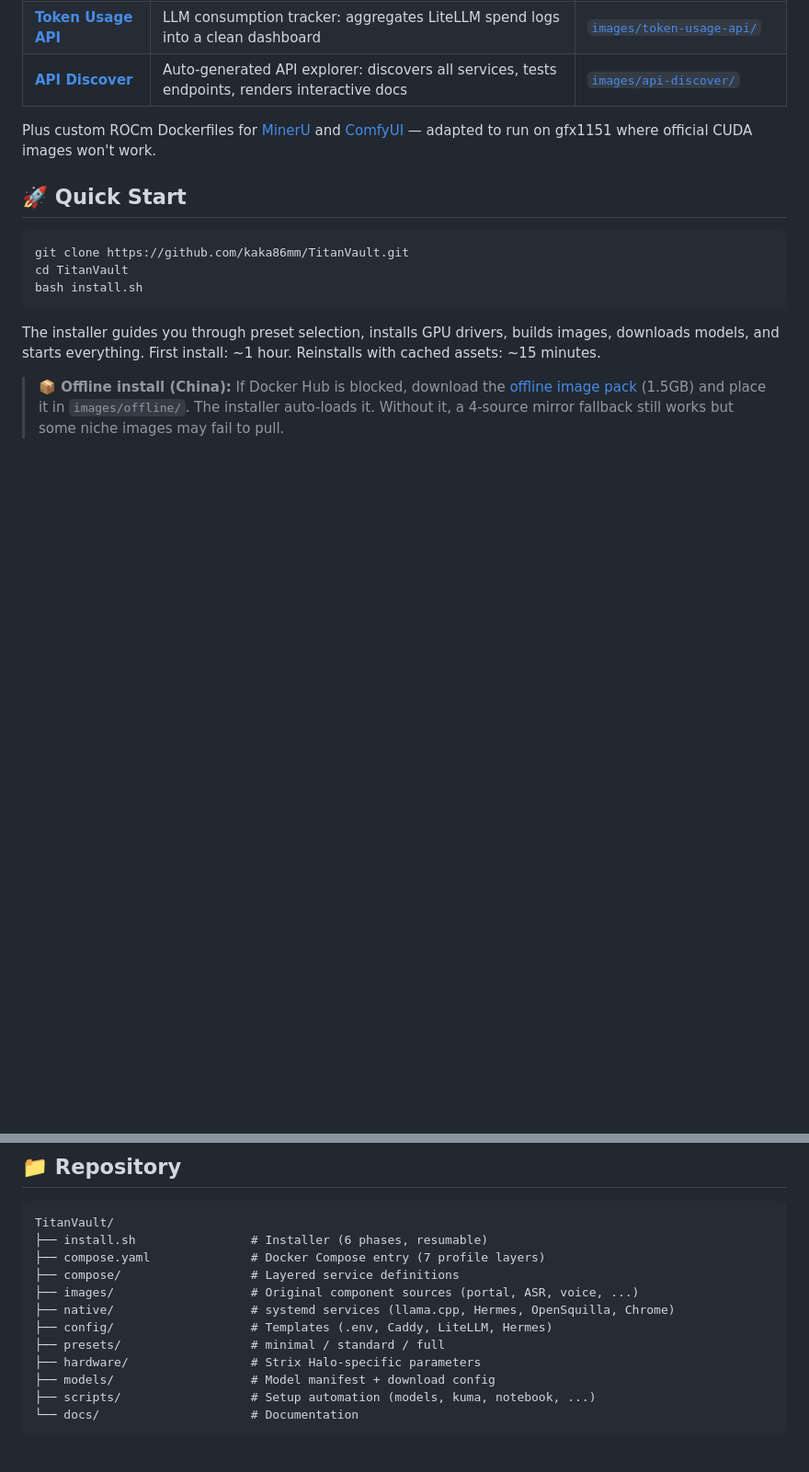
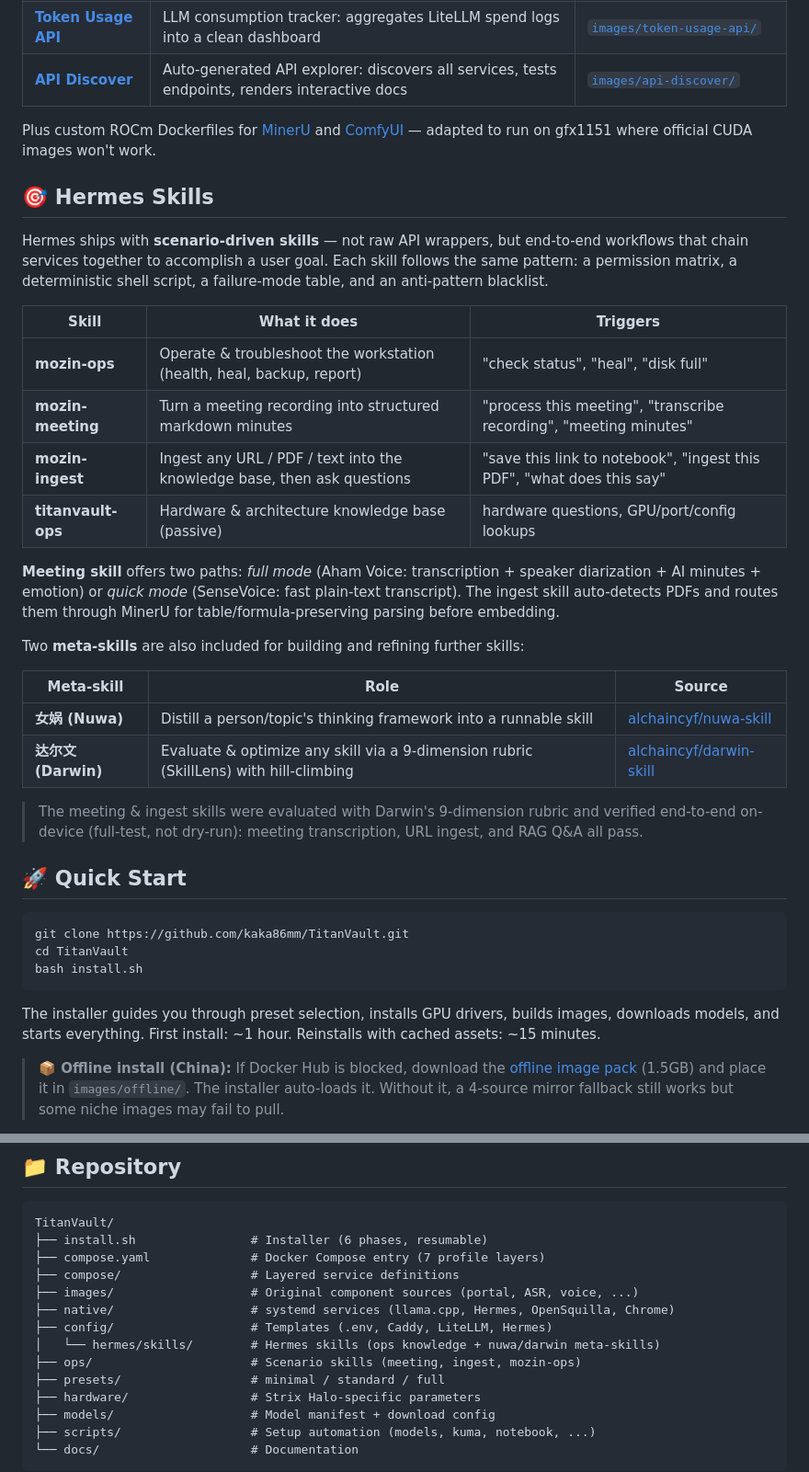
Before and after one commit to kaka86mm/TitanVault, a Markdown page: README.md, 2 parts joined by grey strips. Shown at 92% size. Drawn GitHub-style; blank space fills up the shorter version.

```diff
--- a/README.md
+++ b/README.md
@@ -76,6 +76,28 @@ TitanVault isn't just glue around existing tools — it includes several **origi
 | **[API Discover](images/api-discover/)** | Auto-generated API explorer: discovers all services, tests endpoints, renders interactive docs | [`images/api-discover/`](images/api-discover/) |
 
 Plus custom ROCm Dockerfiles for [MinerU](images/mineru-rocm/) and [ComfyUI](images/comfyui-rocm/) — adapted to run on gfx1151 where official CUDA images won't work.
+
+## 🎯 Hermes Skills
+
+Hermes ships with **scenario-driven skills** — not raw API wrappers, but end-to-end workflows that chain services together to accomplish a user goal. Each skill follows the same pattern: a permission matrix, a deterministic shell script, a failure-mode table, and an anti-pattern blacklist.
+
+| Skill | What it does | Triggers |
+|---|---|---|
+| **mozin-ops** | Operate & troubleshoot the workstation (health, heal, backup, report) | "check status", "heal", "disk full" |
+| **mozin-meeting** | Turn a meeting recording into structured markdown minutes | "process this meeting", "transcribe recording", "meeting minutes" |
+| **mozin-ingest** | Ingest any URL / PDF / text into the knowledge base, then ask questions | "save this link to notebook", "ingest this PDF", "what does this say" |
+| **titanvault-ops** | Hardware & architecture knowledge base (passive) | hardware questions, GPU/port/config lookups |
+
+**Meeting skill** offers two paths: *full mode* (Aham Voice: transcription + speaker diarization + AI minutes + emotion) or *quick mode* (SenseVoice: fast plain-text transcript). The ingest skill auto-detects PDFs and routes them through MinerU for table/formula-preserving parsing before embedding.
+
+Two **meta-skills** are also included for building and refining further skills:
+
+| Meta-skill | Role | Source |
+|---|---|---|
+| **女娲 (Nuwa)** | Distill a person/topic's thinking framework into a runnable skill | [alchaincyf/nuwa-skill](https://github.com/alchaincyf/nuwa-skill) |
+| **达尔文 (Darwin)** | Evaluate & optimize any skill via a 9-dimension rubric (SkillLens) with hill-climbing | [alchaincyf/darwin-skill](https://github.com/alchaincyf/darwin-skill) |
+
+> The meeting & ingest skills were evaluated with Darwin's 9-dimension rubric and verified end-to-end on-device (full-test, not dry-run): meeting transcription, URL ingest, and RAG Q&A all pass.
 
 ## 🚀 Quick Start
 
@@ -220,6 +242,8 @@ TitanVault/
 ├── images/                   # Original component sources (portal, ASR, voice, ...)
 ├── native/                   # systemd services (llama.cpp, Hermes, OpenSquilla, Chrome)
 ├── config/                   # Templates (.env, Caddy, LiteLLM, Hermes)
+│   └── hermes/skills/        # Hermes skills (ops knowledge + nuwa/darwin meta-skills)
+├── ops/                      # Scenario skills (meeting, ingest, mozin-ops)
 ├── presets/                  # minimal / standard / full
 ├── hardware/                 # Strix Halo-specific parameters
 ├── models/                   # Model manifest + download config
```
Also changed, not shown: readme/zh_HANS.md (+26 -2 lines).
